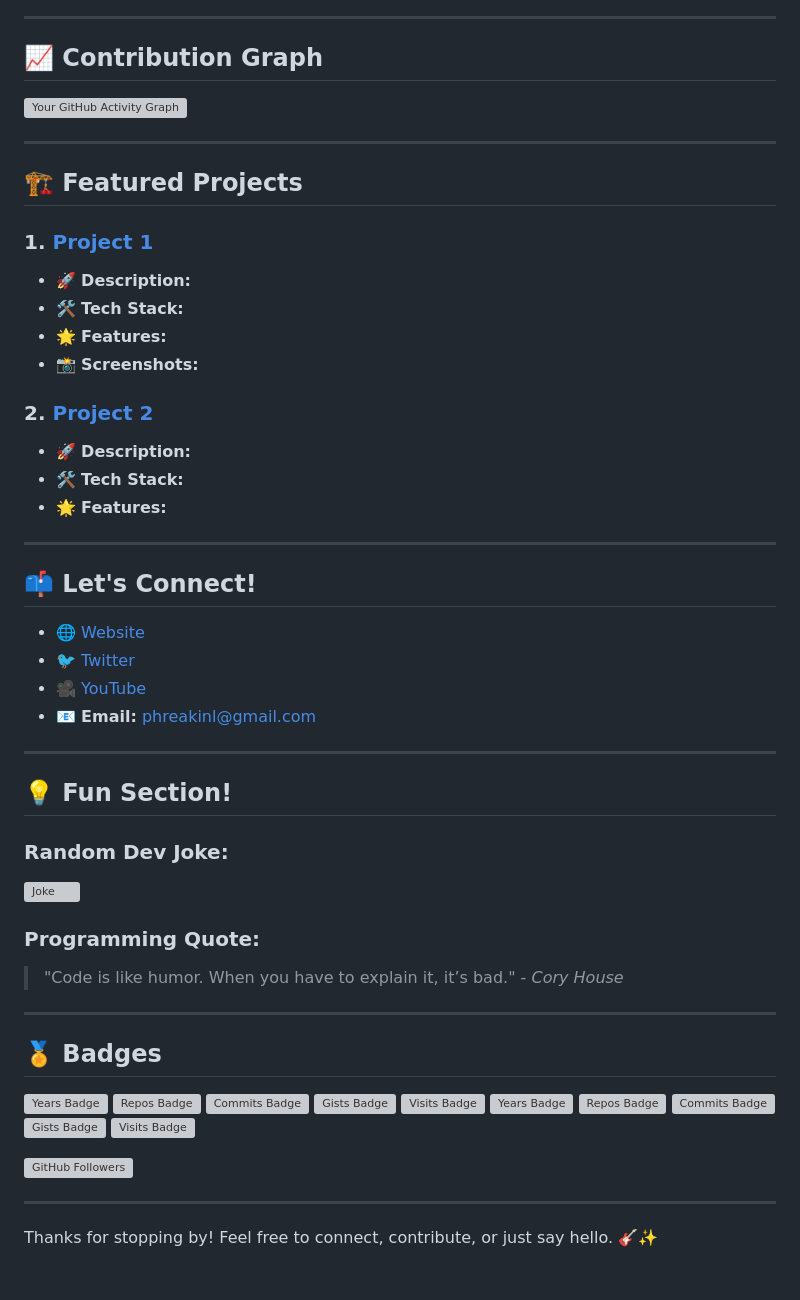
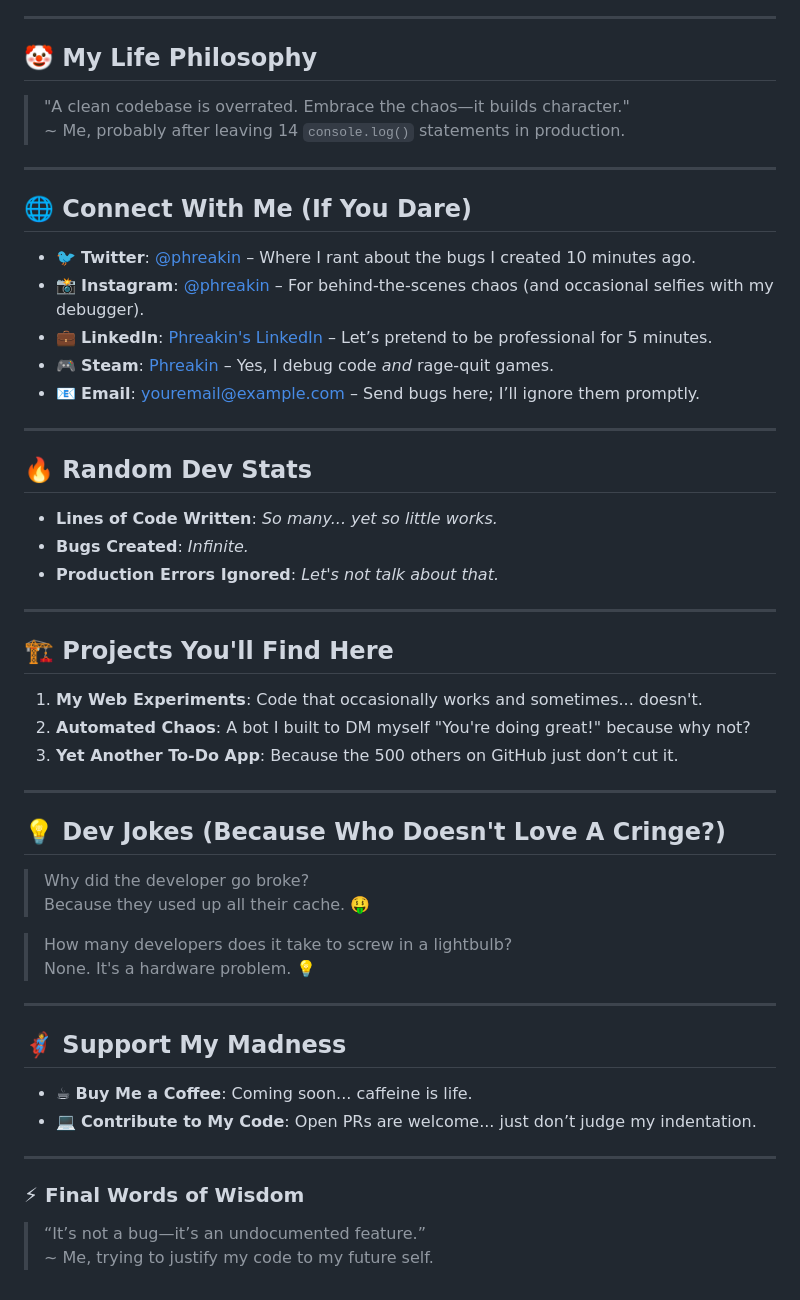
Before and after one commit to phreakin/phreakin, a Markdown page: README.md, the part around the change printed below. GitHub-like rendering; grey boxes are pictures that could not be loaded.

```diff
--- a/README.md
+++ b/README.md
@@ -82,59 +46,56 @@ Welcome to my GitHub profile! I'm a passionate developer, designer, and lifelong
 
 ---
 
-## 📈 Contribution Graph
+## 🤡 My Life Philosophy
 
-[![Your GitHub Activity Graph](https://github-readme-activity-graph.vercel.app/graph?username=phreakin&theme=radical)](https://github.com/ashutosh00710/github-readme-activity-graph)
+> "A clean codebase is overrated. Embrace the chaos—it builds character."
+> ~ Me, probably after leaving 14 `console.log()` statements in production.
 
 ---
 
-## 🏗️ Featured Projects
+## 🌐 Connect With Me (If You Dare)
 
-### 1. [Project 1]()
-- 🚀 **Description:**
-- 🛠️ **Tech Stack:**
-- 🌟 **Features:**
-- 📸 **Screenshots:**
-
-### 2. [Project 2](https://github.com/your-username/project-name)
-- 🚀 **Description:**
-- 🛠️ **Tech Stack:**
-- 🌟 **Features:**
----
-
-## 📫 Let's Connect!
-
-- 🌐 [Website](https://www.phreakin.io)
-- 🐦 [Twitter](https://twitter.com/SmashinHoles)
-- 🎥 [YouTube](https://www.youtube.com/@smashinholes)
-- 📧 **Email:** [phreakinl@gmail.com](mailto:phreakinl@gmail.com)
+- 🐦 **Twitter**: [@phreakin](https://twitter.com/phreakin) – Where I rant about the bugs I created 10 minutes ago.
+- 📸 **Instagram**: [@phreakin](https://instagram.com/phreakin) – For behind-the-scenes chaos (and occasional selfies with my debugger).
+- 💼 **LinkedIn**: [Phreakin's LinkedIn](https://linkedin.com/in/phreakin) – Let’s pretend to be professional for 5 minutes.
+- 🎮 **Steam**: [Phreakin](#) – Yes, I debug code *and* rage-quit games.
+- 📧 **Email**: [youremail@example.com](mailto:youremail@example.com) – Send bugs here; I’ll ignore them promptly.
 
 ---
 
-## 💡 Fun Section!
+## 🔥 Random Dev Stats
 
-### Random Dev Joke:
-![Joke](https://readme-jokes.vercel.app/api?theme=radical)
-
-### Programming Quote:
-> "Code is like humor. When you have to explain it, it’s bad." - *Cory House*
+- **Lines of Code Written**: *So many... yet so little works.*
+- **Bugs Created**: *Infinite.*
+- **Production Errors Ignored**: *Let's not talk about that.*
 
 ---
 
-## 🏅 Badges
-[![Years Badge](https://badges.pufler.dev/years/phreakin)](https://badges.pufler.dev)
-[![Repos Badge](https://badges.pufler.dev/repos/phreakin)](https://badges.pufler.dev)
-[![Commits Badge](https://badges.pufler.dev/commits/monthly/phreakin)](https://badges.pufler.dev)
-[![Gists Badge](https://badges.pufler.dev/gists/phreakin)](https://badges.pufler.dev)
-[![Visits Badge](https://badges.pufler.dev/visits/pujux/badge-it)](https://badges.pufler.dev)
-[![Years Badge](https://badges.pufler.dev/years/pujux)](https://badges.pufler.dev)
-[![Repos Badge](https://badges.pufler.dev/repos/pujux)](https://badges.pufler.dev)
-[![Commits Badge](https://badges.pufler.dev/commits/monthly/pujux)](https://badges.pufler.dev)
-[![Gists Badge](https://badges.pufler.dev/gists/pujux)](https://badges.pufler.dev)
-[![Visits Badge](https://badges.pufler.dev/visits/pujux/badge-it)](https://badges.pufler.dev)
-
-[![GitHub Followers](https://img.shields.io/github/followers/phreakin?style=social)](https://github.com/phreakin)
+## 🏗️ Projects You'll Find Here
+1. **My Web Experiments**: Code that occasionally works and sometimes... doesn't.
+2. **Automated Chaos**: A bot I built to DM myself "You're doing great!" because why not?
+3. **Yet Another To-Do App**: Because the 500 others on GitHub just don’t cut it.
 
 ---
 
-Thanks for stopping by! Feel free to connect, contribute, or just say hello. 🎸✨
+## 💡 Dev Jokes (Because Who Doesn't Love A Cringe?)
+
+> Why did the developer go broke?
+> Because they used up all their cache. 🤑
+
+> How many developers does it take to screw in a lightbulb?
+> None. It's a hardware problem. 💡
+
+---
+
+## 🦸 Support My Madness
+
+- ☕ **Buy Me a Coffee**: Coming soon... caffeine is life.
+- 💻 **Contribute to My Code**: Open PRs are welcome... just don’t judge my indentation.
+
+---
+
+### ⚡ Final Words of Wisdom
+
+> “It’s not a bug—it’s an undocumented feature.”
+> ~ Me, trying to justify my code to my future self.
```
Also changed, not shown: other parts of README.md (+26 -62 lines).
